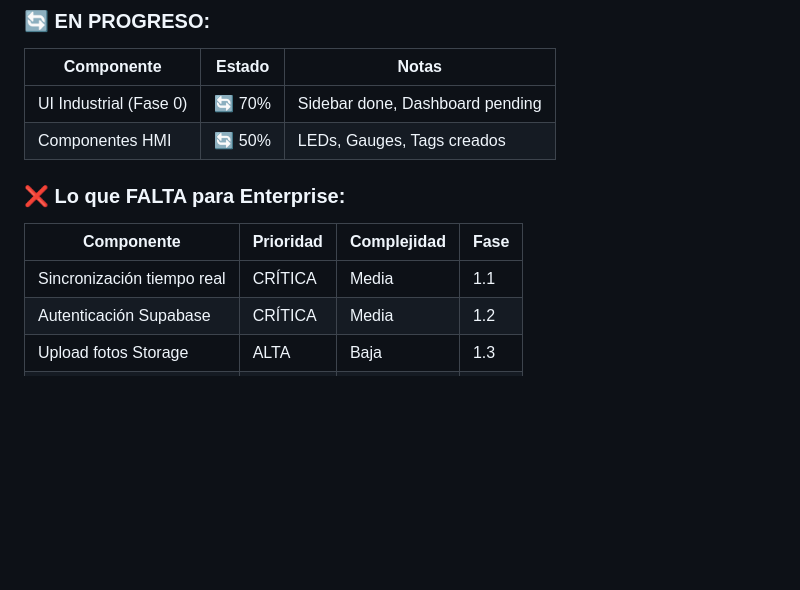
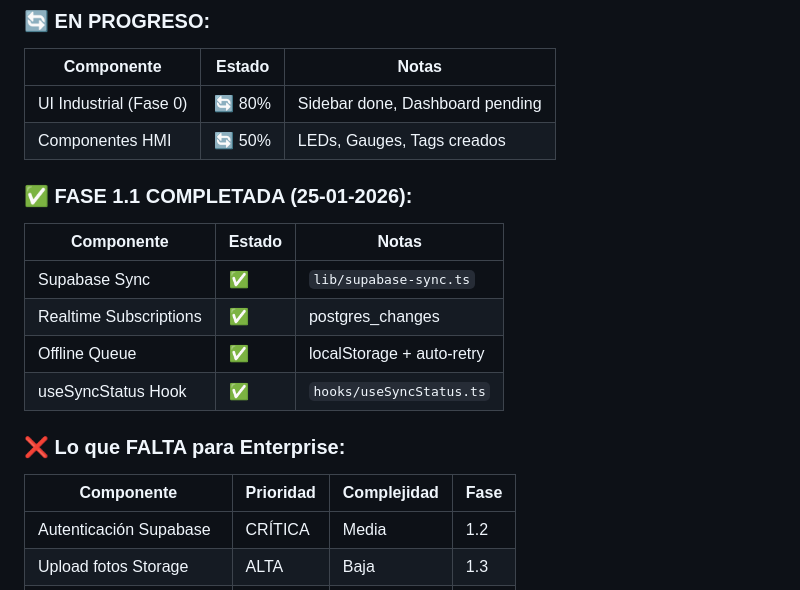
Before and after one commit to KMO142310/lubrication-system, a Markdown page: ROADMAP_ENTERPRISE.md, the part around the change. Drawn GitHub-style; blank space fills up the shorter version.

Commit message:
docs: mark Phase 1.1 complete in ROADMAP

```diff
--- a/ROADMAP_ENTERPRISE.md
+++ b/ROADMAP_ENTERPRISE.md
@@ -30,13 +30,20 @@
 ### 🔄 EN PROGRESO:
 | Componente | Estado | Notas |
 |------------|--------|-------|
-| UI Industrial (Fase 0) | 🔄 70% | Sidebar done, Dashboard pending |
+| UI Industrial (Fase 0) | 🔄 80% | Sidebar done, Dashboard pending |
 | Componentes HMI | 🔄 50% | LEDs, Gauges, Tags creados |
+
+### ✅ FASE 1.1 COMPLETADA (25-01-2026):
+| Componente | Estado | Notas |
+|------------|--------|-------|
+| Supabase Sync | ✅ | `lib/supabase-sync.ts` |
+| Realtime Subscriptions | ✅ | postgres_changes |
+| Offline Queue | ✅ | localStorage + auto-retry |
+| useSyncStatus Hook | ✅ | `hooks/useSyncStatus.ts` |
 
 ### ❌ Lo que FALTA para Enterprise:
 | Componente | Prioridad | Complejidad | Fase |
 |------------|-----------|-------------|------|
-| Sincronización tiempo real | CRÍTICA | Media | 1.1 |
 | Autenticación Supabase | CRÍTICA | Media | 1.2 |
 | Upload fotos Storage | ALTA | Baja | 1.3 |
 | Multi-tenancy | CRÍTICA | Alta | 2.1 |
```
